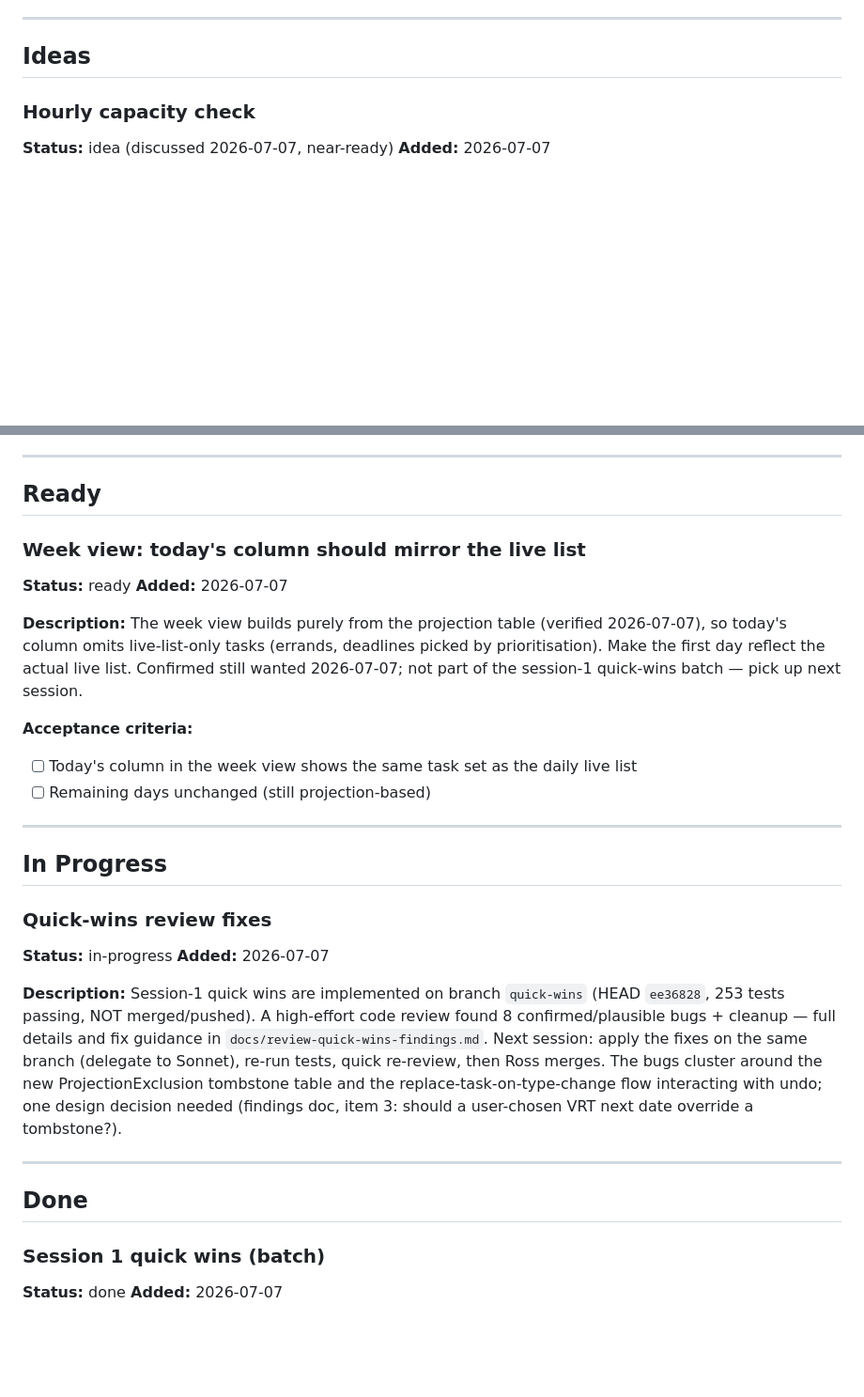
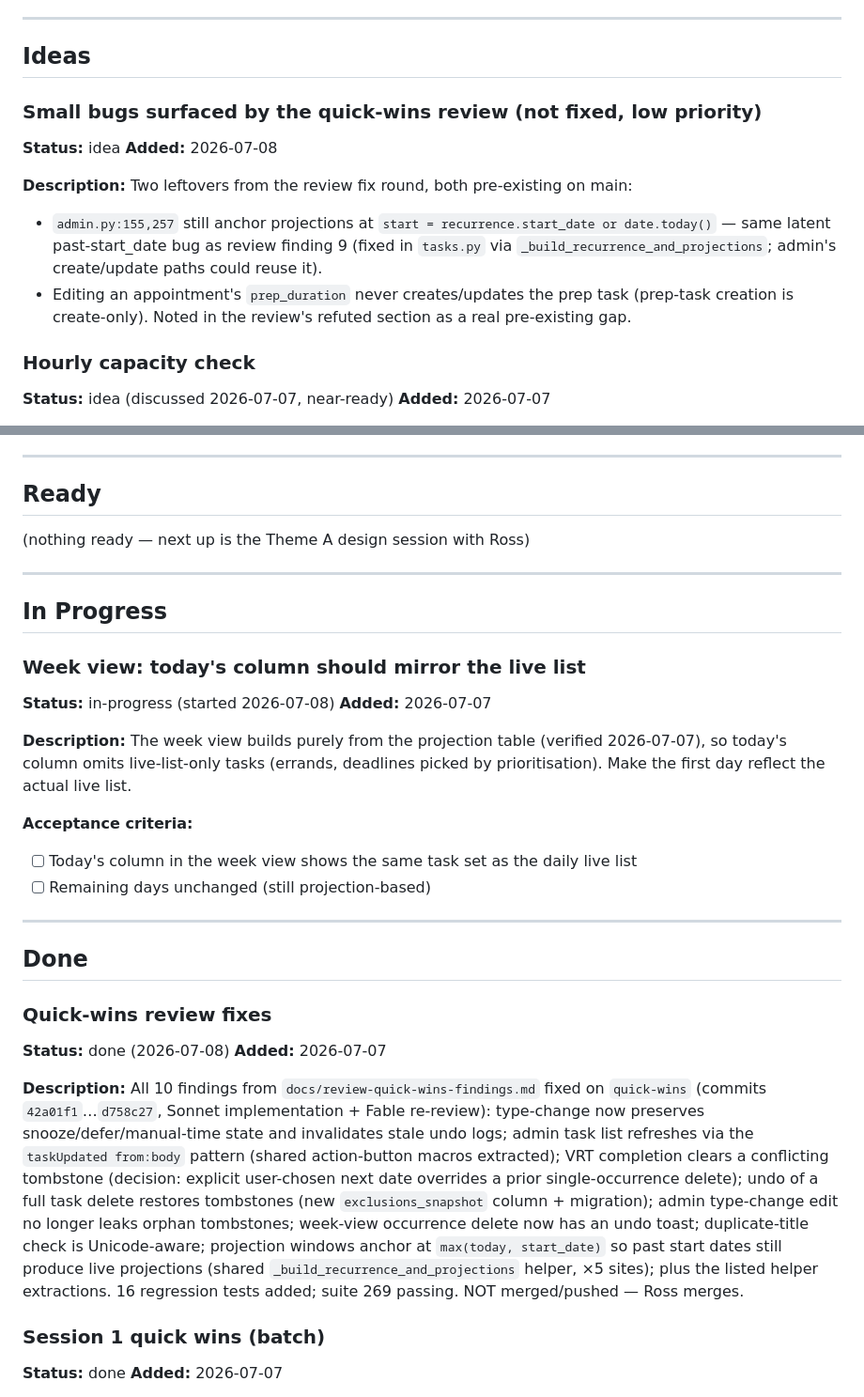
Before and after one commit to codebiscuits/organiser, a Markdown page: QUEUE.md, 2 parts joined by grey strips. Shown at 94% size. GitHub-like rendering; blank space fills up the shorter version.

Commit message:
Mark review fix round done in QUEUE and findings doc
Co-Authored-By: Claude Fable 5 <noreply@anthropic.com>

```diff
--- a/QUEUE.md
+++ b/QUEUE.md
@@ -45,6 +45,15 @@ Synthesised from Ross's notes files (`00 Main Notes.md`, `Big Features and Updat
 ---
 
 ## Ideas
+
+### Small bugs surfaced by the quick-wins review (not fixed, low priority)
+**Status:** idea
+**Added:** 2026-07-08
+
+**Description:**
+Two leftovers from the review fix round, both pre-existing on main:
+- `admin.py:155,257` still anchor projections at `start = recurrence.start_date or date.today()` — same latent past-start_date bug as review finding 9 (fixed in `tasks.py` via `_build_recurrence_and_projections`; admin's create/update paths could reuse it).
+- Editing an appointment's `prep_duration` never creates/updates the prep task (prep-task creation is create-only). Noted in the review's refuted section as a real pre-existing gap.
 
 ### Hourly capacity check
 **Status:** idea (discussed 2026-07-07, near-ready)
@@ -113,12 +122,18 @@ Recipes with ingredient/prep/cook metadata → weekly meal pick → generated sh
 
 ## Ready
 
+(nothing ready — next up is the Theme A design session with Ross)
+
+---
+
+## In Progress
+
 ### Week view: today's column should mirror the live list
-**Status:** ready
+**Status:** in-progress (started 2026-07-08)
 **Added:** 2026-07-07
 
 **Description:**
-The week view builds purely from the projection table (verified 2026-07-07), so today's column omits live-list-only tasks (errands, deadlines picked by prioritisation). Make the first day reflect the actual live list. Confirmed still wanted 2026-07-07; not part of the session-1 quick-wins batch — pick up next session.
+The week view builds purely from the projection table (verified 2026-07-07), so today's column omits live-list-only tasks (errands, deadlines picked by prioritisation). Make the first day reflect the actual live list.
 
 **Acceptance criteria:**
 - [ ] Today's column in the week view shows the same task set as the daily live list
@@ -126,18 +141,14 @@ The week view builds purely from the projection table (verified 2026-07-07), so
 
 ---
 
-## In Progress
+## Done
 
 ### Quick-wins review fixes
-**Status:** in-progress
+**Status:** done (2026-07-08)
 **Added:** 2026-07-07
 
 **Description:**
-Session-1 quick wins are implemented on branch `quick-wins` (HEAD `ee36828`, 253 tests passing, NOT merged/pushed). A high-effort code review found 8 confirmed/plausible bugs + cleanup — full details and fix guidance in `docs/review-quick-wins-findings.md`. Next session: apply the fixes on the same branch (delegate to Sonnet), re-run tests, quick re-review, then Ross merges. The bugs cluster around the new ProjectionExclusion tombstone table and the replace-task-on-type-change flow interacting with undo; one design decision needed (findings doc, item 3: should a user-chosen VRT next date override a tombstone?).
-
----
-
-## Done
+All 10 findings from `docs/review-quick-wins-findings.md` fixed on `quick-wins` (commits `42a01f1`…`d758c27`, Sonnet implementation + Fable re-review): type-change now preserves snooze/defer/manual-time state and invalidates stale undo logs; admin task list refreshes via the `taskUpdated from:body` pattern (shared action-button macros extracted); VRT completion clears a conflicting tombstone (decision: explicit user-chosen next date overrides a prior single-occurrence delete); undo of a full task delete restores tombstones (new `exclusions_snapshot` column + migration); admin type-change edit no longer leaks orphan tombstones; week-view occurrence delete now has an undo toast; duplicate-title check is Unicode-aware; projection windows anchor at `max(today, start_date)` so past start dates still produce live projections (shared `_build_recurrence_and_projections` helper, ×5 sites); plus the listed helper extractions. 16 regression tests added; suite 269 passing. NOT merged/pushed — Ross merges.
 
 ### Session 1 quick wins (batch)
 **Status:** done
```
Also changed, not shown: docs/review-quick-wins-findings.md (+3 -1 lines).
